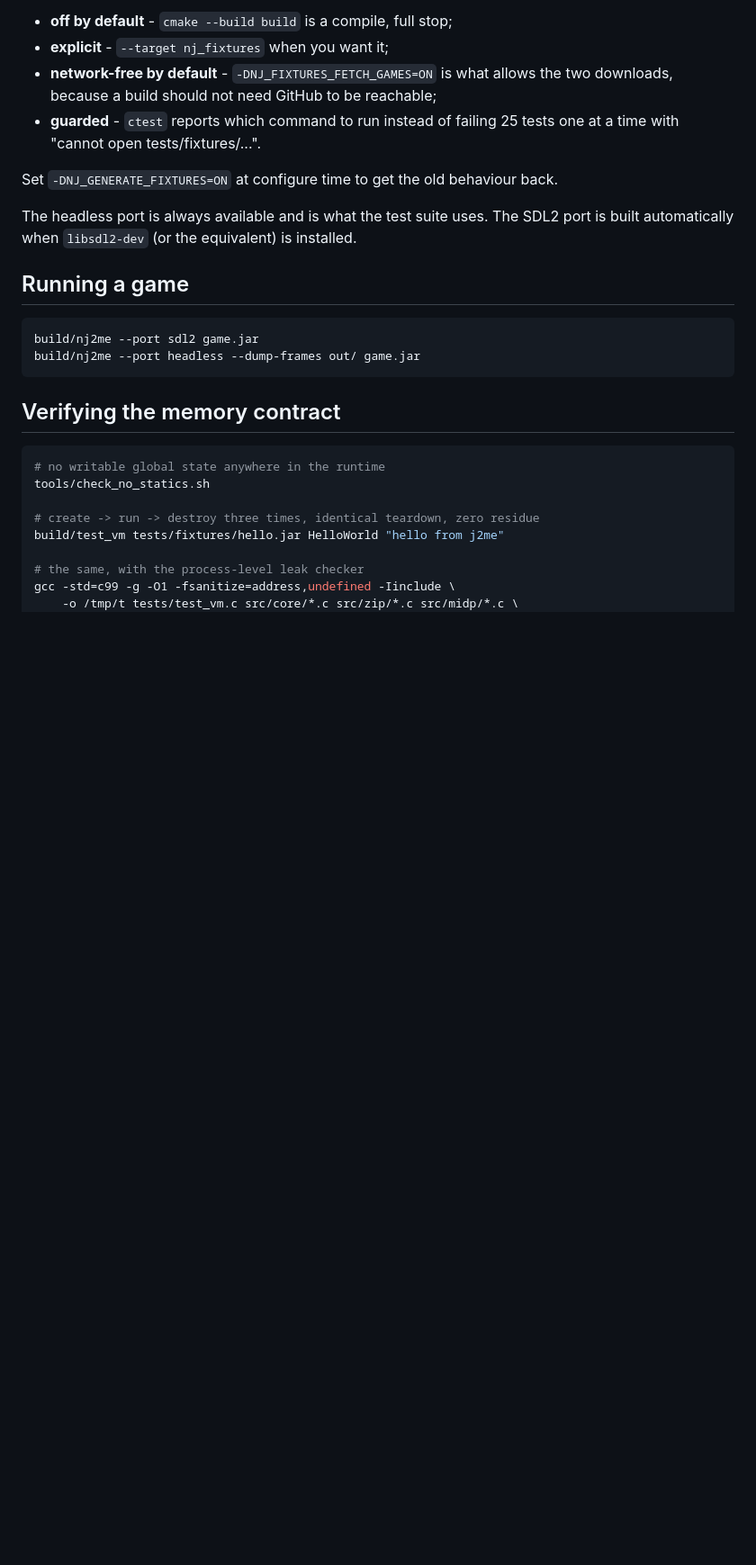
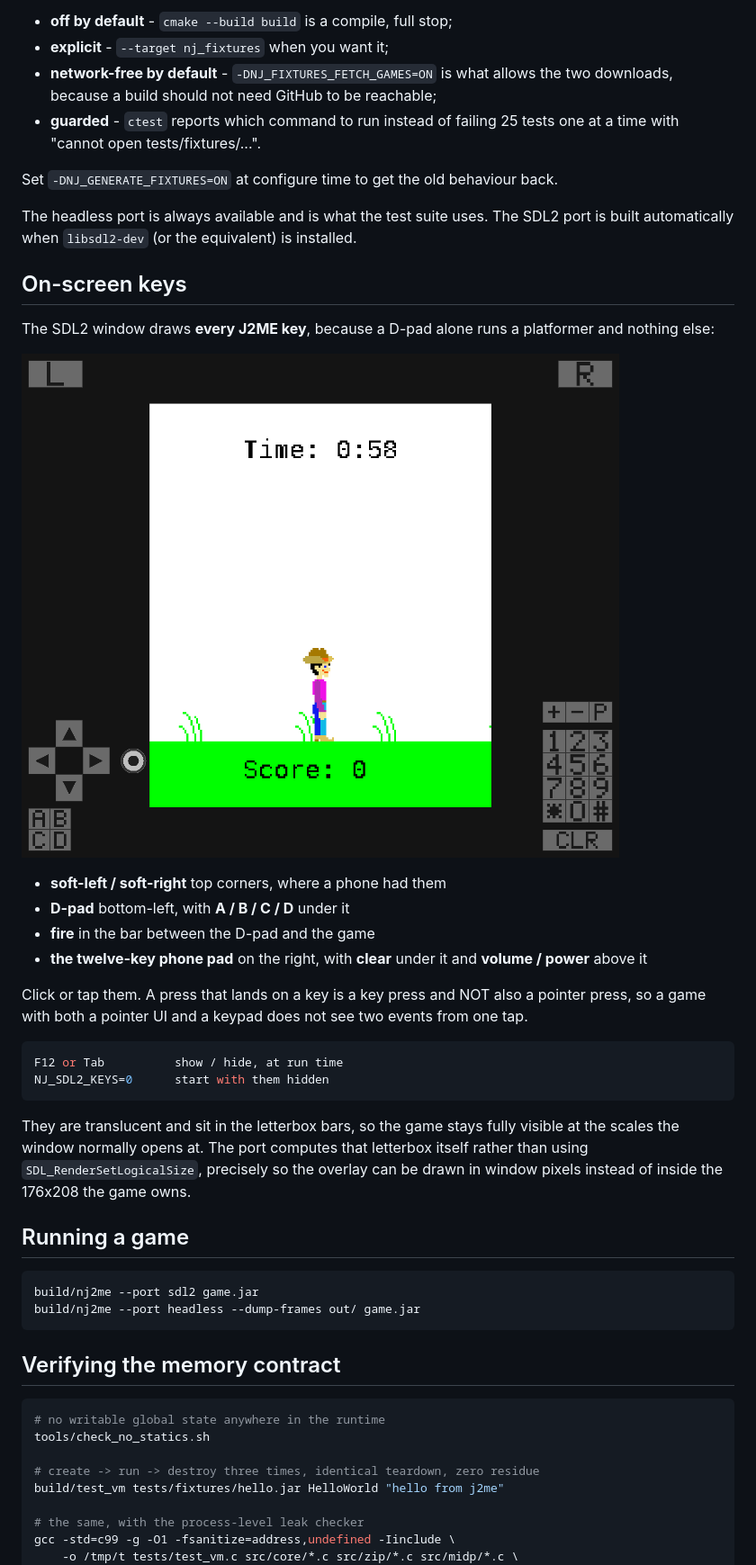
Before and after one commit to lucinhu/nano_j2me, a Markdown page: README.md, the part around the change. Shown at 90% size. Rendered like a GitHub page; pictures changed too: docs/images/sdl2-keys.png (added); blank space fills up the shorter version.

````diff
--- a/README.md
+++ b/README.md
@@ -120,6 +120,34 @@ Set `-DNJ_GENERATE_FIXTURES=ON` at configure time to get the old behaviour back.
 The headless port is always available and is what the test suite uses. The SDL2
 port is built automatically when `libsdl2-dev` (or the equivalent) is installed.
 
+## On-screen keys
+
+The SDL2 window draws **every J2ME key**, because a D-pad alone runs a platformer
+and nothing else:
+
+![on-screen keys](docs/images/sdl2-keys.png)
+
+* **soft-left / soft-right** top corners, where a phone had them
+* **D-pad** bottom-left, with **A / B / C / D** under it
+* **fire** in the bar between the D-pad and the game
+* **the twelve-key phone pad** on the right, with **clear** under it and
+  **volume / power** above it
+
+Click or tap them. A press that lands on a key is a key press and NOT also a
+pointer press, so a game with both a pointer UI and a keypad does not see two
+events from one tap.
+
+```sh
+F12 or Tab          show / hide, at run time
+NJ_SDL2_KEYS=0      start with them hidden
+```
+
+They are translucent and sit in the letterbox bars, so the game stays fully
+visible at the scales the window normally opens at. The port computes that
+letterbox itself rather than using `SDL_RenderSetLogicalSize`, precisely so the
+overlay can be drawn in window pixels instead of inside the 176x208 the game
+owns.
+
 ## Running a game
 
 ```sh
````
Also changed, not shown: 6 other files.
